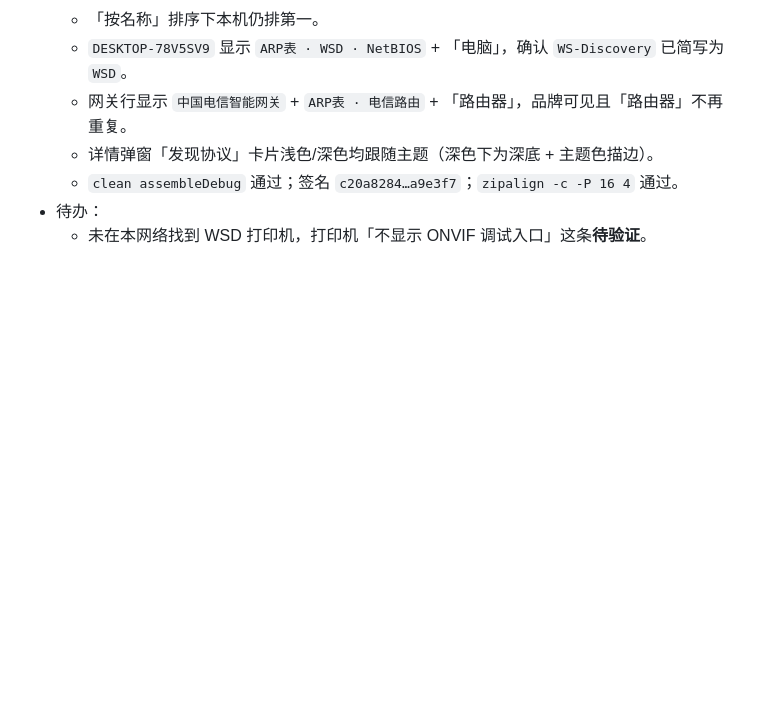
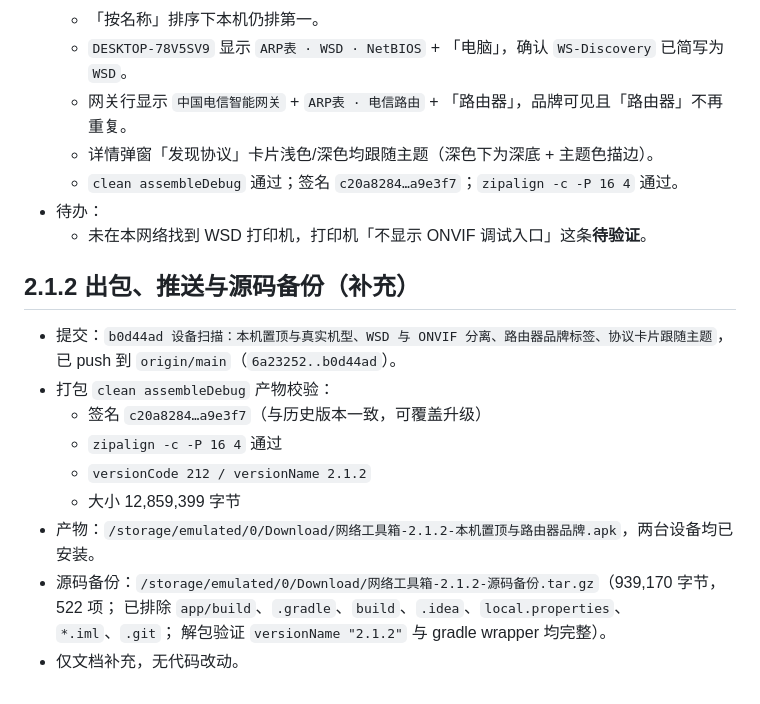
Before and after one commit to mf9593/network-toolbox, a Markdown page: docs/devlog/2026-11-13.md, the part around the change. Drawn GitHub-style; blank space fills up the shorter version.

Commit message:
devlog：补记 2.1.2 出包、推送与源码备份

```diff
--- a/docs/devlog/2026-11-13.md
+++ b/docs/devlog/2026-11-13.md
@@ -326,3 +326,18 @@
   - `clean assembleDebug` 通过；签名 `c20a8284…a9e3f7`；`zipalign -c -P 16 4` 通过。
 - 待办：
   - 未在本网络找到 WSD 打印机，打印机「不显示 ONVIF 调试入口」这条**待验证**。
+
+## 2.1.2 出包、推送与源码备份（补充）
+
+- 提交：`b0d44ad 设备扫描：本机置顶与真实机型、WSD 与 ONVIF 分离、路由器品牌标签、协议卡片跟随主题`，
+  已 push 到 `origin/main`（`6a23252..b0d44ad`）。
+- 打包 `clean assembleDebug` 产物校验：
+  - 签名 `c20a8284…a9e3f7`（与历史版本一致，可覆盖升级）
+  - `zipalign -c -P 16 4` 通过
+  - `versionCode 212 / versionName 2.1.2`
+  - 大小 12,859,399 字节
+- 产物：`/storage/emulated/0/Download/网络工具箱-2.1.2-本机置顶与路由器品牌.apk`，两台设备均已安装。
+- 源码备份：`/storage/emulated/0/Download/网络工具箱-2.1.2-源码备份.tar.gz`（939,170 字节，522 项；
+  已排除 `app/build`、`.gradle`、`build`、`.idea`、`local.properties`、`*.iml`、`.git`；
+  解包验证 `versionName "2.1.2"` 与 gradle wrapper 均完整）。
+- 仅文档补充，无代码改动。
```
